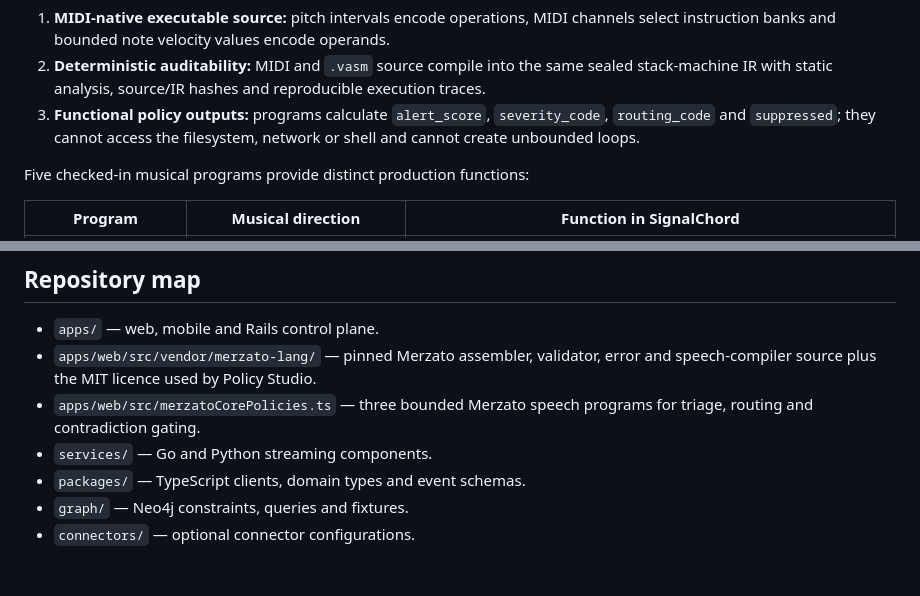
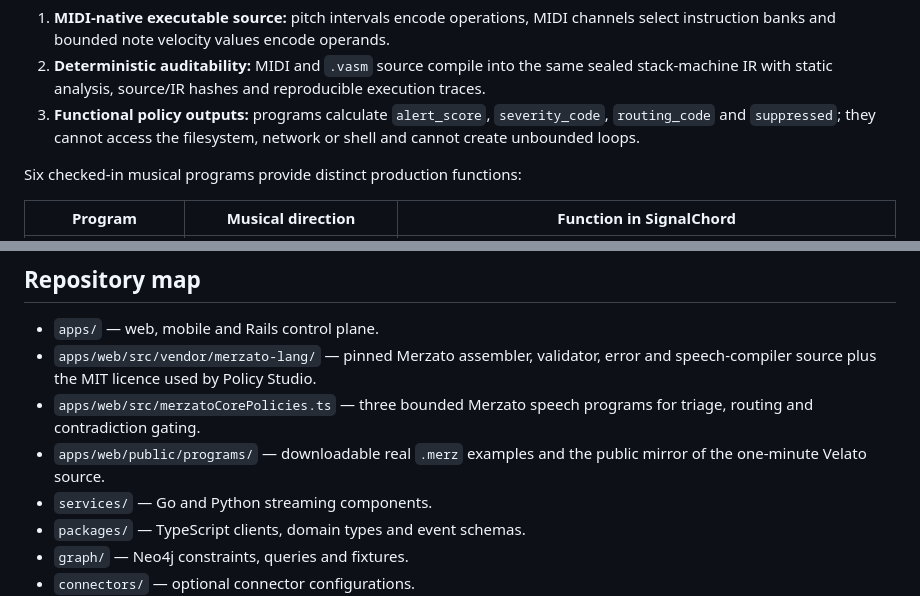
Before and after one commit to Pepitodrop/signalchord, a Markdown page: README.md, 2 parts joined by grey strips. Drawn GitHub-style; blank space fills up the shorter version.

```diff
--- a/README.md
+++ b/README.md
@@ -68,7 +69,7 @@ Its main features are:
 2. **Deterministic auditability:** MIDI and `.vasm` source compile into the same sealed stack-machine IR with static analysis, source/IR hashes and reproducible execution traces.
 3. **Functional policy outputs:** programs calculate `alert_score`, `severity_code`, `routing_code` and `suppressed`; they cannot access the filesystem, network or shell and cannot create unbounded loops.
 
-Five checked-in musical programs provide distinct production functions:
+Six checked-in musical programs provide distinct production functions:
 
 | Program | Musical direction | Function in SignalChord |
 | --- | --- | --- |
@@ -139,6 +149,7 @@ See [Single-server Kubernetes](docs/single-server-kubernetes.md), [Deployment](d
 - `apps/` — web, mobile and Rails control plane.
 - `apps/web/src/vendor/merzato-lang/` — pinned Merzato assembler, validator, error and speech-compiler source plus the MIT licence used by Policy Studio.
 - `apps/web/src/merzatoCorePolicies.ts` — three bounded Merzato speech programs for triage, routing and contradiction gating.
+- `apps/web/public/programs/` — downloadable real `.merz` examples and the public mirror of the one-minute Velato source.
 - `services/` — Go and Python streaming components.
 - `packages/` — TypeScript clients, domain types and event schemas.
 - `graph/` — Neo4j constraints, queries and fixtures.
```
Also changed, not shown: other parts of README.md (+13 -3 lines).
